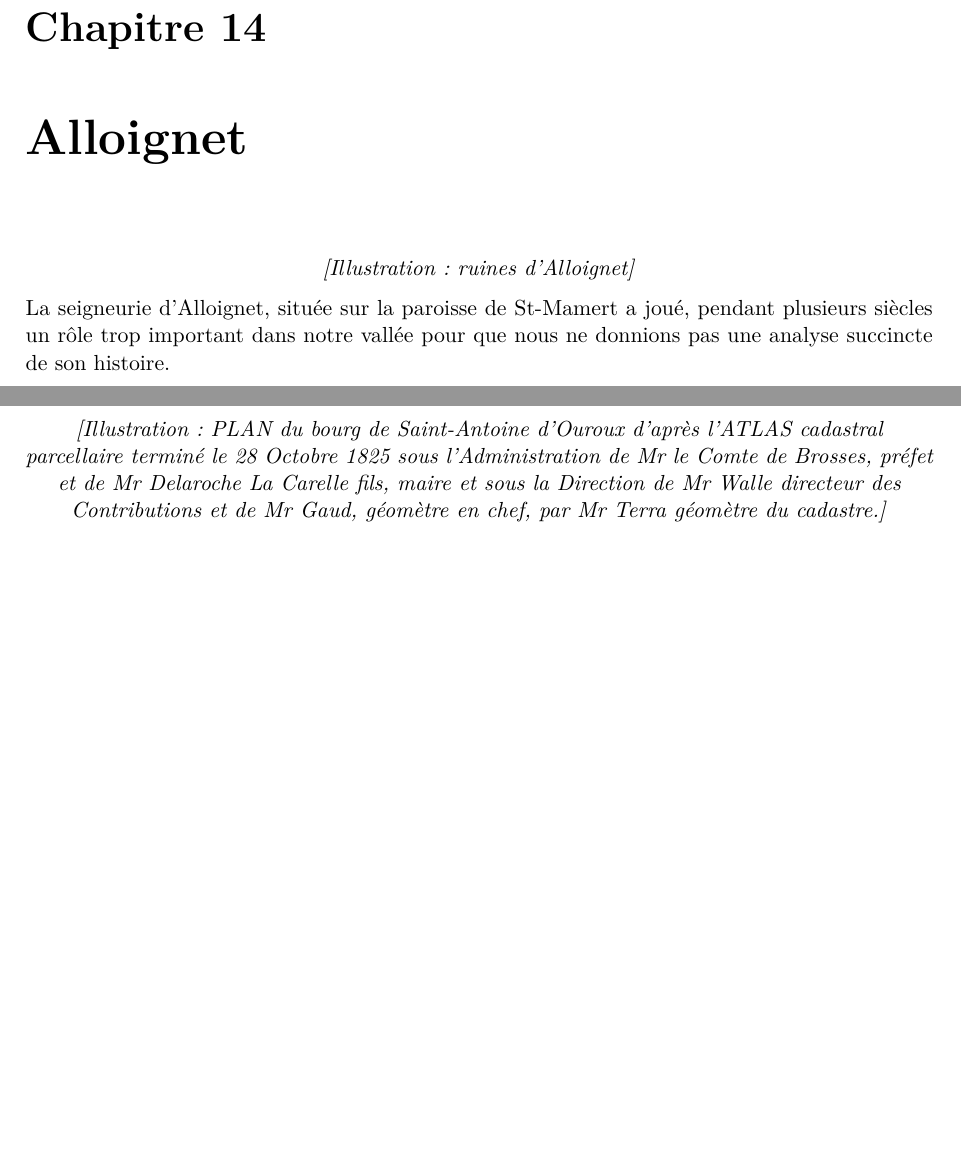
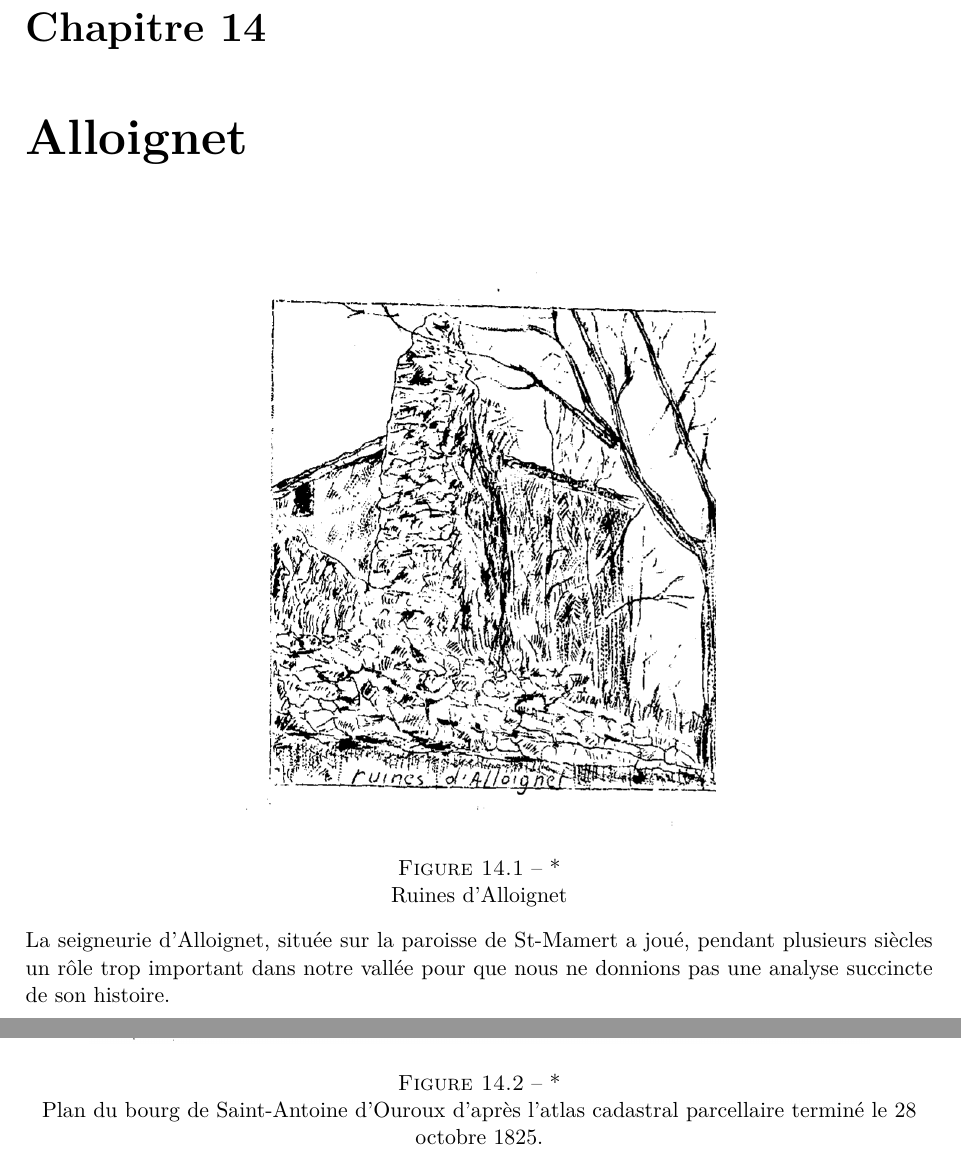
Before and after one commit to grostim/HistoireOuroux, a LaTeX document (Histoire d'Ouroux.tex, which reads Chapitres/14-alloignet.tex): two parts of pages 57 and 58 of 174 before the commit and two parts of pages 57 and 59 of 175 after it, joined at a grey line, cut so that both start at the same text, the shorter picture padded with empty space. Compiled offline with pdfLaTeX.

Commit message:
fix: intégrer les illustrations du chapitre Alloignet

```diff
--- a/Chapitres/14-alloignet.tex
+++ b/Chapitres/14-alloignet.tex
@@ -5,7 +5,11 @@
 \chapter{Alloignet}
 
 % --- Page imprimée 72 — vue 75
-\begin{center}\textit{[Illustration : ruines d'Alloignet]}\end{center}
+\begin{figure}[htbp]
+    \centering
+    \includegraphics[width=0.52\textwidth]{Illustrations/illus-alloignet-ruines.png}
+    \caption*{Ruines d'Alloignet}
+\end{figure}
 
 La seigneurie d'Alloignet, située sur la paroisse de St-Mamert a joué, pendant plusieurs siècles un rôle trop important dans notre vallée pour que nous ne donnions pas une analyse succincte de son histoire.
 
@@ -30,4 +34,8 @@ La châtellenie d'Alloignet fut toujours associée, dans ses diverses transforma
 En 1604 la place forte d'Alloignet n'était déjà plus qu'une vieille masure appelée le "Chasteau d'Alloignet" avec terre et bois taillis y attenant.
 
 % --- Page imprimée 74 — vue 77
-\begin{center}\textit{[Illustration : PLAN du bourg de Saint-Antoine d'Ouroux d'après l'ATLAS cadastral parcellaire terminé le 28 Octobre 1825 sous l'Administration de Mr le Comte de Brosses, préfet et de Mr Delaroche La Carelle fils, maire et sous la Direction de Mr Walle directeur des Contributions et de Mr Gaud, géomètre en chef, par Mr Terra géomètre du cadastre.]}\end{center}
+\begin{figure}[htbp]
+    \centering
+    \includegraphics[width=0.86\textwidth]{Illustrations/illus-alloignet-plan-bourg.png}
+    \caption*{Plan du bourg de Saint-Antoine d'Ouroux d'après l'atlas cadastral parcellaire terminé le 28 octobre 1825.}
+\end{figure}
```
Also changed, not shown: Illustrations/illus-alloignet-plan-bourg.png (added), Illustrations/illus-alloignet-ruines.png (added).
